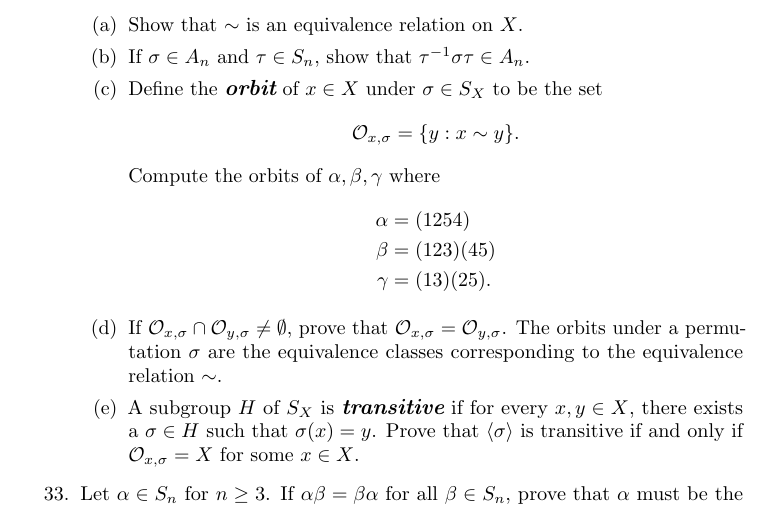
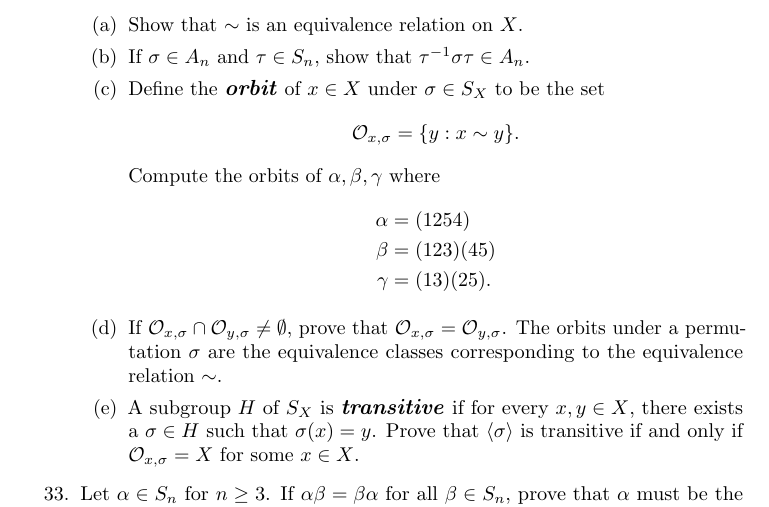
Before and after one commit to twjudson/aata, a LaTeX thesis (aata.tex, which reads permute.tex): part of page 101 of 400, cut so that both start at the same text. Compiled offline with pdfLaTeX; a missing font is replaced by an installed copy or a similar font.

Commit message:
minor spacing correction

```diff
--- a/permute.tex
+++ b/permute.tex
@@ -1256,7 +1256,7 @@ If $\sigma \in A_n$ and $\tau \in S_n$, show that $\tau^{-1} \sigma
 \tau \in A_n$.
 
 \item
-Define the {\bfi orbit}\index{Orbit} of $x \in X$ under $\sigma \in
+Define the {\bfi orbit\/}\index{Orbit} of $x \in X$ under $\sigma \in
 S_X$ to be the set
 \[
 {\mathcal O}_{x, \sigma} = \{ y : x \sim y  \}.
@@ -1277,7 +1277,7 @@ to the equivalence relation $\sim$.
 
 \item
 A subgroup $H$ of $S_X$ is {\bfi
-transitive}\index{Subgroup!transitive} if for every $x, y \in X$,
+transitive\/}\index{Subgroup!transitive} if for every $x, y \in X$,
 there exists a $\sigma \in H$ such that $\sigma(x) =y$. Prove that
 $\langle \sigma \rangle$ is transitive if and only if ${\mathcal O}_{x,
 \sigma} = X$ for some $x \in X$.
```
